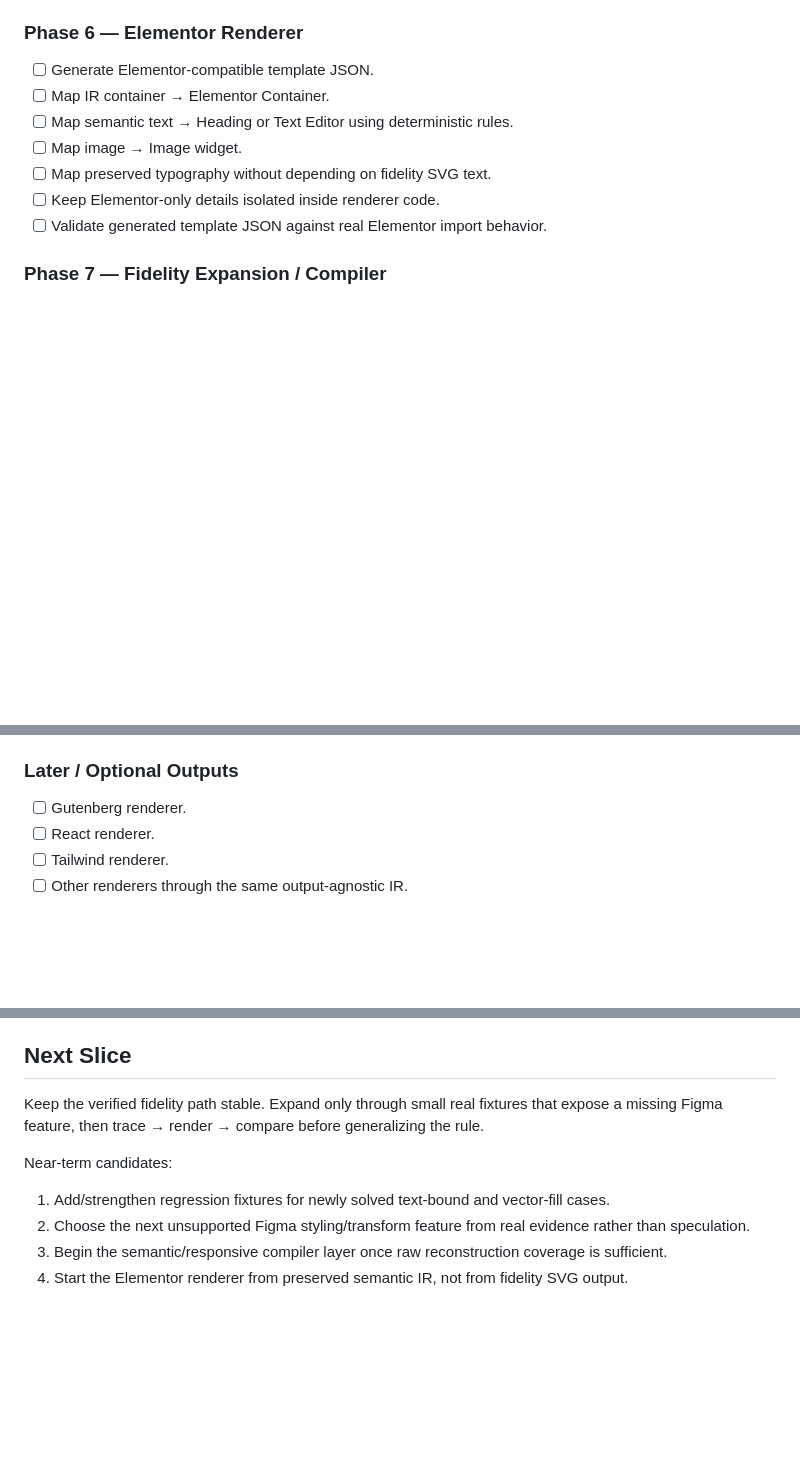
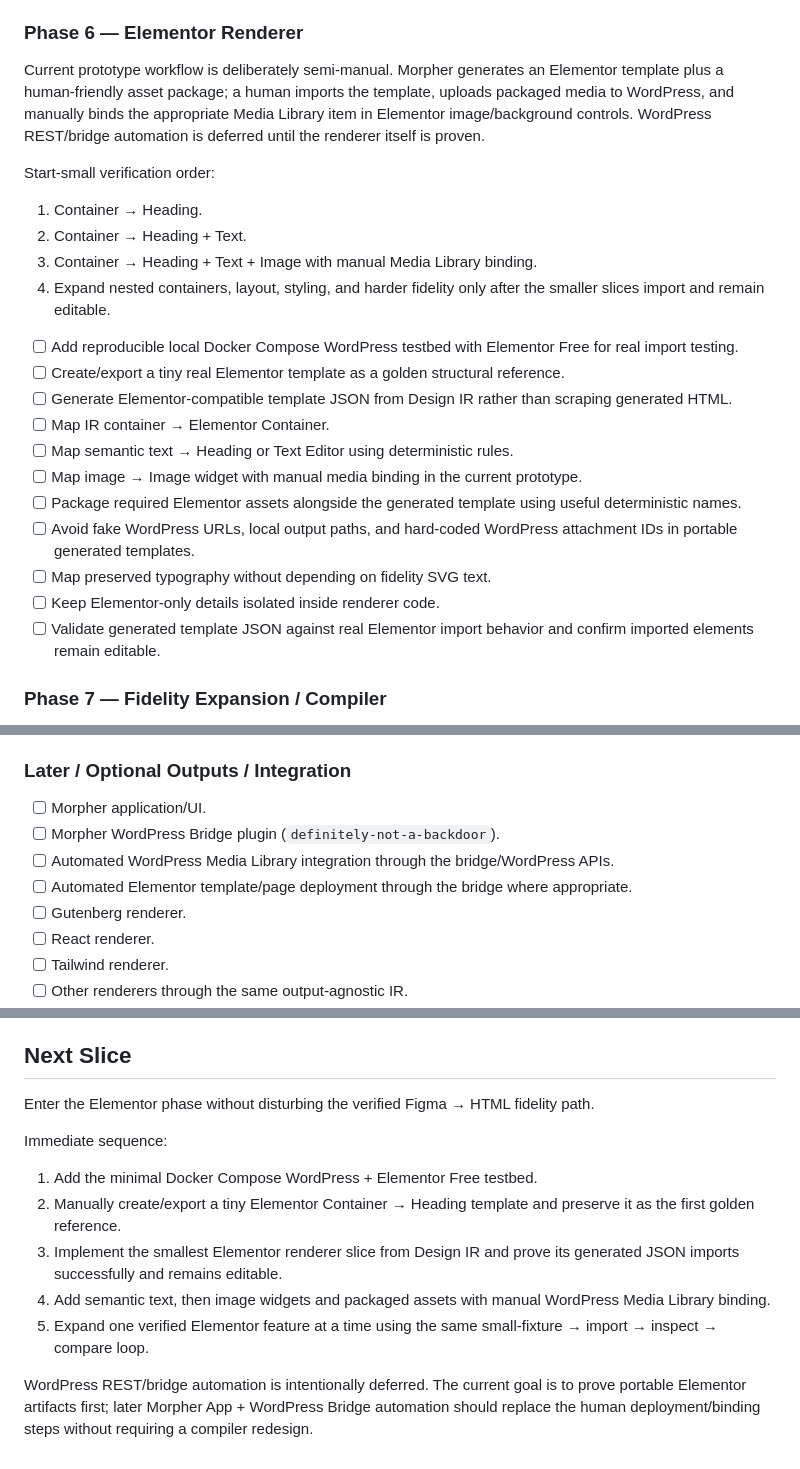
Before and after one commit to gnznovus/morpher, a Markdown page: PLANNER.md, 3 parts joined by grey strips. Drawn GitHub-style; blank space fills up the shorter version.

```diff
--- a/PLANNER.md
+++ b/PLANNER.md
@@ -127,13 +176,26 @@
 
 ### Phase 6 — Elementor Renderer
 
-- [ ] Generate Elementor-compatible template JSON.
+Current prototype workflow is deliberately semi-manual. Morpher generates an Elementor template plus a human-friendly asset package; a human imports the template, uploads packaged media to WordPress, and manually binds the appropriate Media Library item in Elementor image/background controls. WordPress REST/bridge automation is deferred until the renderer itself is proven.
+
+Start-small verification order:
+
+1. Container → Heading.
+2. Container → Heading + Text.
+3. Container → Heading + Text + Image with manual Media Library binding.
+4. Expand nested containers, layout, styling, and harder fidelity only after the smaller slices import and remain editable.
+
+- [ ] Add reproducible local Docker Compose WordPress testbed with Elementor Free for real import testing.
+- [ ] Create/export a tiny real Elementor template as a golden structural reference.
+- [ ] Generate Elementor-compatible template JSON from Design IR rather than scraping generated HTML.
 - [ ] Map IR container → Elementor Container.
 - [ ] Map semantic text → Heading or Text Editor using deterministic rules.
-- [ ] Map image → Image widget.
+- [ ] Map image → Image widget with manual media binding in the current prototype.
+- [ ] Package required Elementor assets alongside the generated template using useful deterministic names.
+- [ ] Avoid fake WordPress URLs, local output paths, and hard-coded WordPress attachment IDs in portable generated templates.
 - [ ] Map preserved typography without depending on fidelity SVG text.
 - [ ] Keep Elementor-only details isolated inside renderer code.
-- [ ] Validate generated template JSON against real Elementor import behavior.
+- [ ] Validate generated template JSON against real Elementor import behavior and confirm imported elements remain editable.
 
 ### Phase 7 — Fidelity Expansion / Compiler
 
@@ -156,8 +218,12 @@
 - [ ] Figma REST adapter.
 - [ ] Published Figma plugin workflow.
 
-### Later / Optional Outputs
+### Later / Optional Outputs / Integration
 
+- [ ] Morpher application/UI.
+- [ ] Morpher WordPress Bridge plugin (`definitely-not-a-backdoor`).
+- [ ] Automated WordPress Media Library integration through the bridge/WordPress APIs.
+- [ ] Automated Elementor template/page deployment through the bridge where appropriate.
 - [ ] Gutenberg renderer.
 - [ ] React renderer.
 - [ ] Tailwind renderer.
@@ -194,11 +260,14 @@ The current checkpoint demonstrates a strong Figma → fidelity HTML path across
 
 ## Next Slice
 
-Keep the verified fidelity path stable. Expand only through small real fixtures that expose a missing Figma feature, then trace → render → compare before generalizing the rule.
+Enter the Elementor phase without disturbing the verified Figma → HTML fidelity path.
 
-Near-term candidates:
+Immediate sequence:
 
-1. Add/strengthen regression fixtures for newly solved text-bound and vector-fill cases.
-2. Choose the next unsupported Figma styling/transform feature from real evidence rather than speculation.
-3. Begin the semantic/responsive compiler layer once raw reconstruction coverage is sufficient.
-4. Start the Elementor renderer from preserved semantic IR, not from fidelity SVG output.
+1. Add the minimal Docker Compose WordPress + Elementor Free testbed.
+2. Manually create/export a tiny Elementor Container → Heading template and preserve it as the first golden reference.
+3. Implement the smallest Elementor renderer slice from Design IR and prove its generated JSON imports successfully and remains editable.
+4. Add semantic text, then image widgets and packaged assets with manual WordPress Media Library binding.
+5. Expand one verified Elementor feature at a time using the same small-fixture → import → inspect → compare loop.
+
+WordPress REST/bridge automation is intentionally deferred. The current goal is to prove portable Elementor artifacts first; later Morpher App + WordPress Bridge automation should replace the human deployment/binding steps without requiring a compiler redesign.
```
Also changed, not shown: other parts of PLANNER.md (+49 -0 lines).
